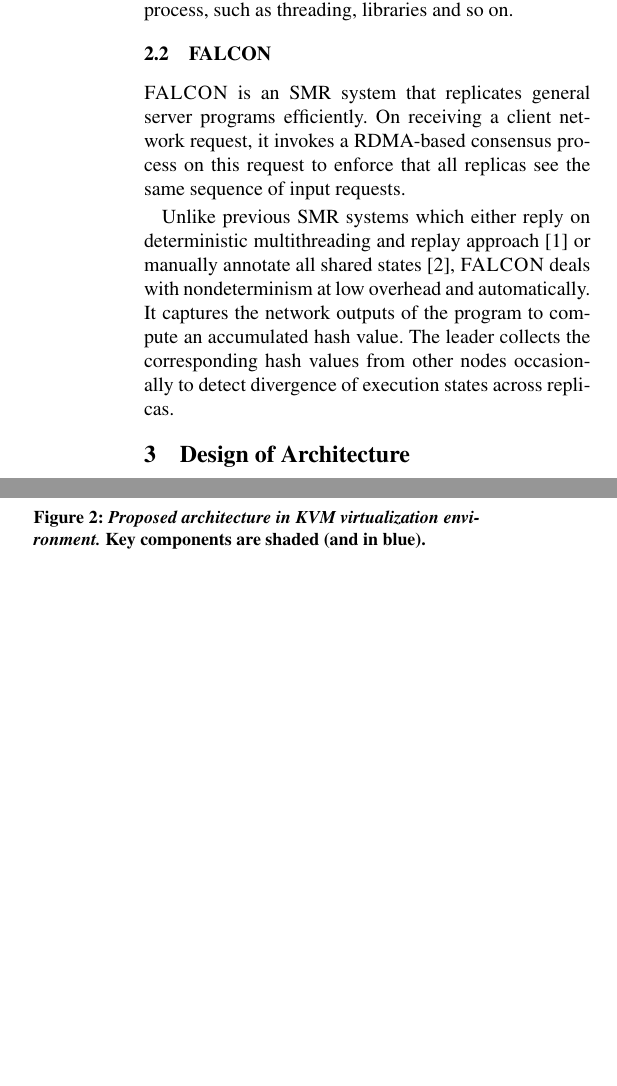
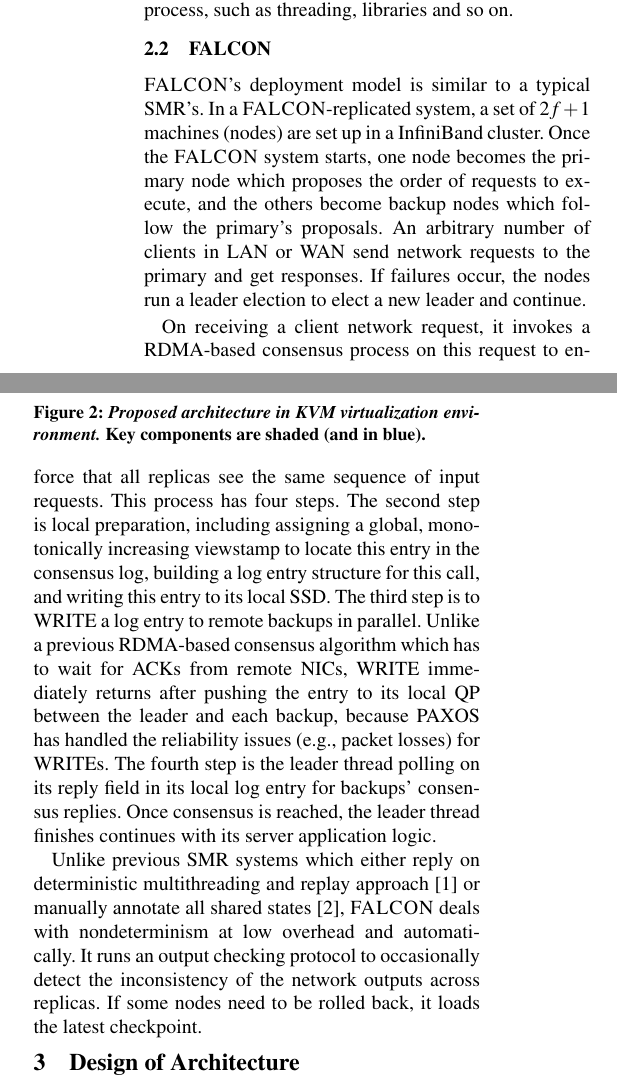
Before and after one commit to yining0417/CloudCom, a LaTeX paper (paper.tex, which reads background.tex): two parts of the columns of page 2 of 3, joined at a grey line, cut so that both start at the same text, the shorter picture padded with empty space. Compiled offline with pdfLaTeX; a LaTeX package or settings file that is missing is left out.

Commit message:
Update background.tex

```diff
--- a/background.tex
+++ b/background.tex
@@ -32,13 +41,28 @@ and so on.
 
 \subsection{FALCON} \label{sec:falcon}
 
-\smrsystem is an \smr system that replicates general server programs efficiently. On
-receiving a client network request, it invokes a RDMA-based consensus process on this
-request to enforce that all replicas see the same sequence of input requests.
+\smrsystem's deployment model is similar to a typical \smr's. In a \smrsystem-replicated
+system, a set of $2f+1$ machines (nodes) are set up in a InfiniBand cluster. Once the
+\smrsystem system starts, one node becomes the primary node which proposes the order of
+requests to execute, and the others become backup nodes which follow the primary’s
+proposals. An arbitrary number of clients in LAN or WAN send network requests to the
+primary and get responses. If failures occur, the nodes run a leader election to elect
+a new leader and continue.
+
+On receiving a client network request, it invokes a RDMA-based consensus process on this
+request to enforce that all replicas see the same sequence of input requests. This process
+has four steps. The second step is local preparation, including assigning a global, monotonically
+increasing viewstamp to locate this entry in the consensus log, building a log entry structure
+for this call, and writing this entry to its local SSD. The third step is to WRITE a log entry to
+remote backups in parallel. Unlike a previous RDMA-based consensus algorithm which has to wait for
+ACKs from remote NICs, WRITE immediately returns after pushing the entry to its local QP
+between the leader and each backup, because PAXOS has handled the reliability issues (e.g., packet
+losses) for WRITEs. The fourth step is the leader thread polling on its reply field in its local
+log entry for backups’ consensus replies. Once consensus is reached, the leader thread finishes
+continues with its server application logic.
 
 Unlike previous \smr systems which either reply on deterministic multithreading and replay
 approach~\cite{rex:eurosys14} or manually annotate all shared states~\cite{eve:osdi12},
-\smrsystem deals with nondeterminism at low overhead and automatically. It captures the
-network outputs of the program to compute an accumulated hash value. The leader collects
-the corresponding hash values from other nodes occasionally to detect divergence of execution
-states across replicas.
+\smrsystem deals with nondeterminism at low overhead and automatically. It runs an output
+checking protocol to occasionally detect the inconsistency of the network outputs across replicas.
+If some nodes need to be rolled back, it loads the latest checkpoint.
```
Also changed, not shown: background.tex (11 more changed lines).
